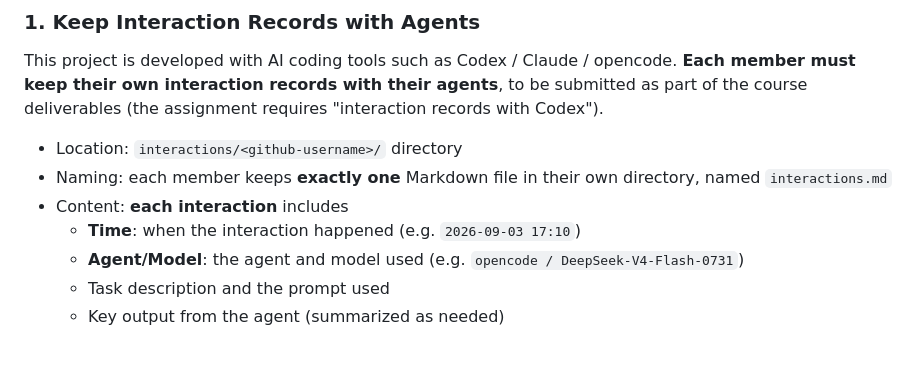
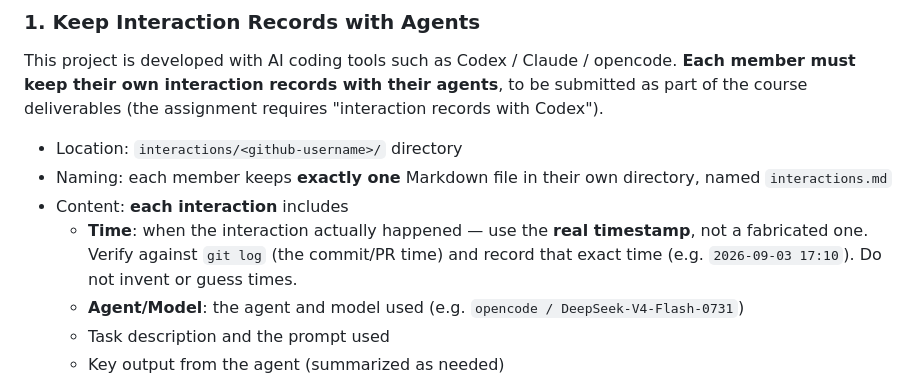
Before and after one commit to psa1K/open-webui-course-assistant, a Markdown page: AGENTS.md, the part around the change. Rendered like a GitHub page; blank space fills up the shorter version.

Commit message:
docs(agents): require real timestamps in interaction records

```diff
--- a/AGENTS.md
+++ b/AGENTS.md
@@ -16,7 +16,7 @@ This project is developed with AI coding tools such as Codex / Claude / opencode
 - Location: `interactions/<github-username>/` directory
 - Naming: each member keeps **exactly one** Markdown file in their own directory, named `interactions.md`
 - Content: **each interaction** includes
-  - **Time**: when the interaction happened (e.g. `2026-09-03 17:10`)
+  - **Time**: when the interaction actually happened — use the **real timestamp**, not a fabricated one. Verify against `git log` (the commit/PR time) and record that exact time (e.g. `2026-09-03 17:10`). Do not invent or guess times.
   - **Agent/Model**: the agent and model used (e.g. `opencode / DeepSeek-V4-Flash-0731`)
   - Task description and the prompt used
   - Key output from the agent (summarized as needed)
```
